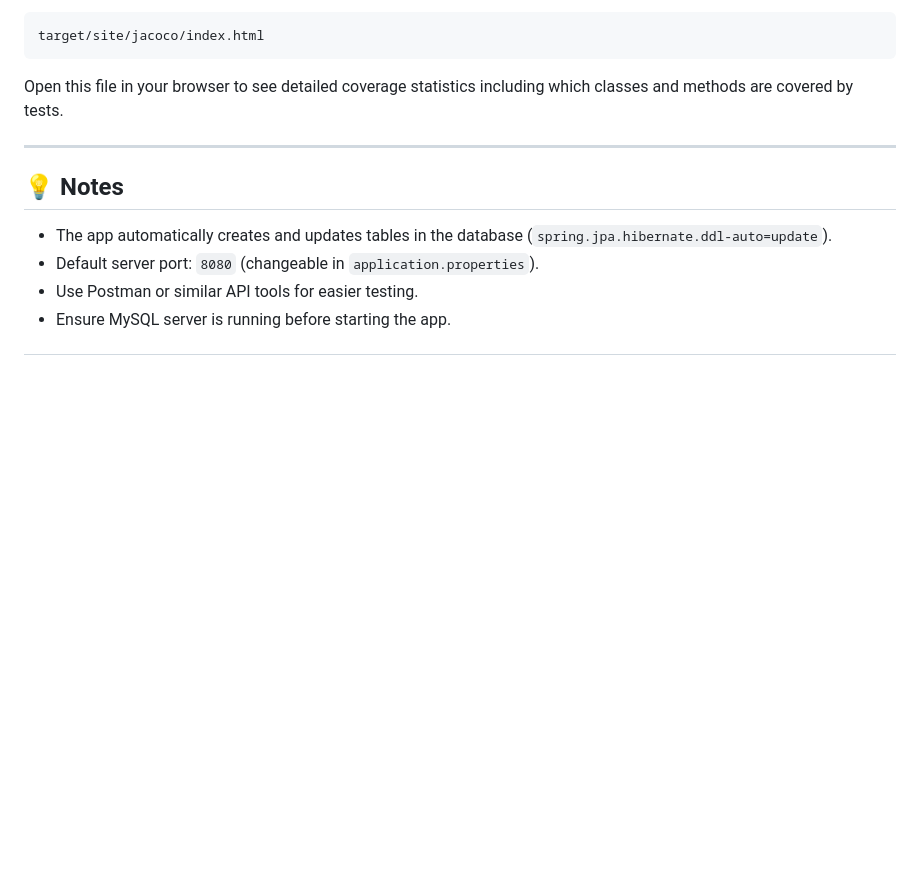
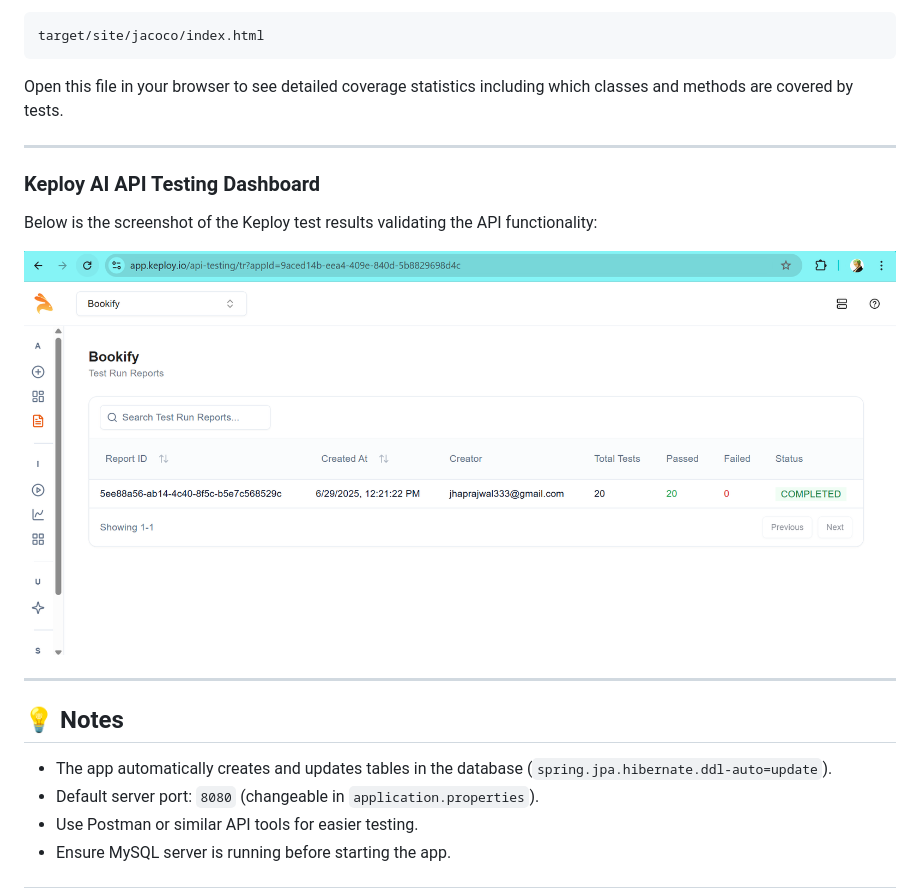
Before and after one commit to binary-beater/API-Sample, a Markdown page: README.md, the part around the change. Drawn GitHub-style; pictures changed too: Test-result/keploy-testsuite.png (added); blank space fills up the shorter version.

Commit message:
Add image of test suite

```diff
--- a/README.md
+++ b/README.md
@@ -219,6 +219,14 @@ Open this file in your browser to see detailed coverage statistics including whi
 
 ---
 
+### Keploy AI API Testing Dashboard
+
+Below is the screenshot of the Keploy test results validating the API functionality:
+
+![Keploy Testing Report](Test-result/keploy-testsuite.png)
+
+---
+
 ## 💡 Notes
 
 * The app automatically creates and updates tables in the database (`spring.jpa.hibernate.ddl-auto=update`).
```
